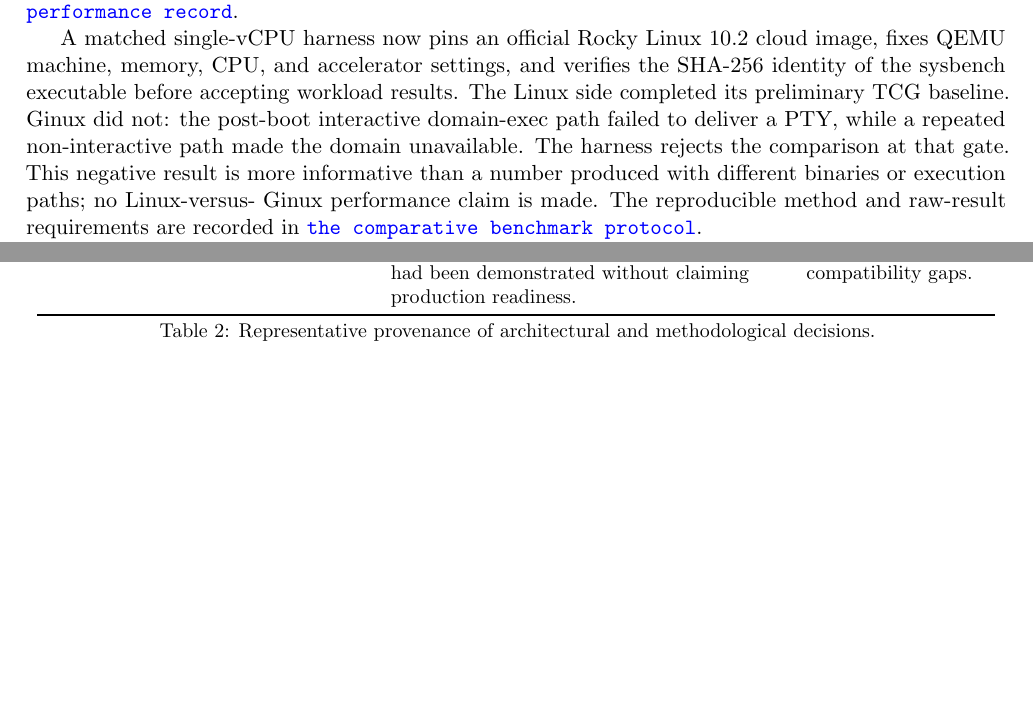
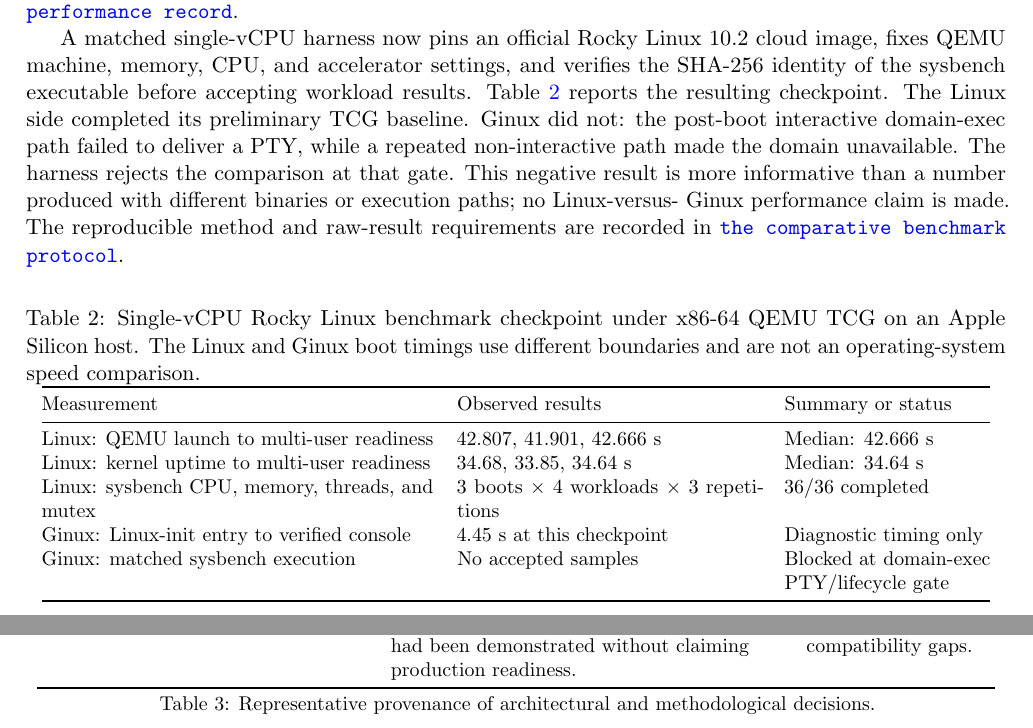
Before and after one commit to gmkurtzer/ginux, a LaTeX paper (docs/paper/ginux-ai-systems-report.tex): two parts of pages 4 and 8 of 11 before the commit and two parts of pages 4 and 9 of 12 after it, joined at a grey line, cut so that both start at the same text, the shorter picture padded with empty space. Compiled offline with pdfLaTeX.

Commit message:
Add benchmark results table to paper
Signed-off-by: Gregory M. Kurtzer <gmkurtzer@gmail.com>

```diff
--- a/docs/paper/ginux-ai-systems-report.tex
+++ b/docs/paper/ginux-ai-systems-report.tex
@@ -262,7 +262,8 @@ method and limitations are recorded in the
 A matched single-vCPU harness now pins an official Rocky Linux 10.2 cloud
 image, fixes QEMU machine, memory, CPU, and accelerator settings, and verifies
 the SHA-256 identity of the sysbench executable before accepting workload
-results. The Linux side completed its preliminary TCG baseline. Ginux did not:
+results. Table~\ref{tab:benchmark-checkpoint} reports the resulting checkpoint.
+The Linux side completed its preliminary TCG baseline. Ginux did not:
 the post-boot interactive domain-exec path failed to deliver a PTY, while a
 repeated non-interactive path made the domain unavailable. The harness rejects
 the comparison at that gate. This negative result is more informative than a
@@ -270,6 +271,36 @@ number produced with different binaries or execution paths; no Linux-versus-
 Ginux performance claim is made. The reproducible method and raw-result
 requirements are recorded in
 \repolink{docs/BENCHMARKING.md}{the comparative benchmark protocol}.
+
+\begin{table}[htbp]
+\centering
+\small
+\caption{Single-vCPU Rocky Linux benchmark checkpoint under x86-64 QEMU TCG
+on an Apple Silicon host. The Linux and Ginux boot timings use different
+boundaries and are not an operating-system speed comparison.}
+\label{tab:benchmark-checkpoint}
+\begin{tabular}{@{}p{0.40\linewidth}p{0.31\linewidth}p{0.21\linewidth}@{}}
+\toprule
+Measurement & Observed results & Summary or status \\
+\midrule
+Linux: QEMU launch to multi-user readiness
+  & 42.807, 41.901, 42.666~s
+  & Median: 42.666~s \\
+Linux: kernel uptime to multi-user readiness
+  & 34.68, 33.85, 34.64~s
+  & Median: 34.64~s \\
+Linux: sysbench CPU, memory, threads, and mutex
+  & 3 boots $\times$ 4 workloads $\times$ 3 repetitions
+  & 36/36 completed \\
+Ginux: Linux-init entry to verified console
+  & 4.45~s at this checkpoint
+  & Diagnostic timing only \\
+Ginux: matched sysbench execution
+  & No accepted samples
+  & Blocked at domain-exec PTY/lifecycle gate \\
+\bottomrule
+\end{tabular}
+\end{table}
 
 The security hypothesis is that explicit capabilities, per-domain address
 spaces, W\textasciicircum X mappings, immutable executable pages,
```
